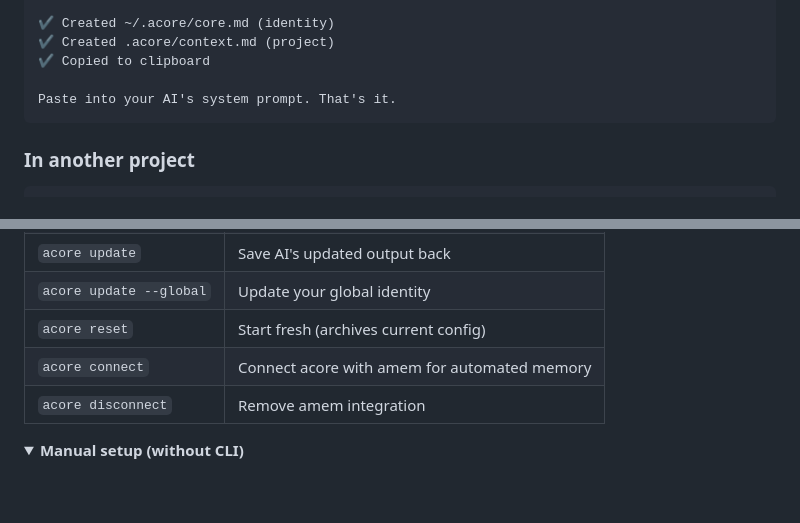
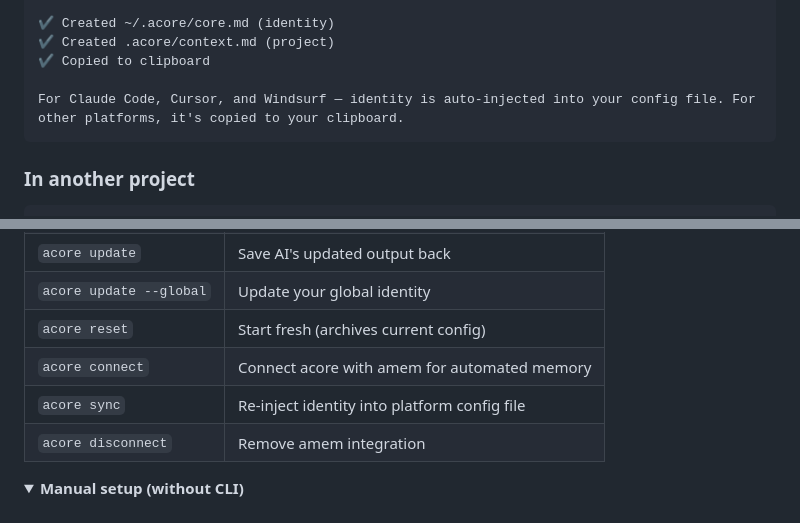
Before and after one commit to amanasmuei/acore, a Markdown page: README.md, 2 parts joined by grey strips. GitHub-like rendering; folded sections open; blank space fills up the shorter version.

Commit message:
docs: add sync command and auto-inject to README

````diff
--- a/README.md
+++ b/README.md
@@ -136,7 +136,7 @@ The interactive wizard sets up your AI's identity in under a minute:
 ✔ Created .acore/context.md (project)
 ✔ Copied to clipboard
 
-Paste into your AI's system prompt. That's it.
+For Claude Code, Cursor, and Windsurf — identity is auto-injected into your config file. For other platforms, it's copied to your clipboard.
 ```
 
 ### In another project
@@ -158,6 +158,7 @@ Your identity carries over automatically. Only project-specific context is creat
 | `acore update --global` | Update your global identity |
 | `acore reset` | Start fresh (archives current config) |
 | `acore connect` | Connect acore with amem for automated memory |
+| `acore sync` | Re-inject identity into platform config file |
 | `acore disconnect` | Remove amem integration |
 
 <details>
````
